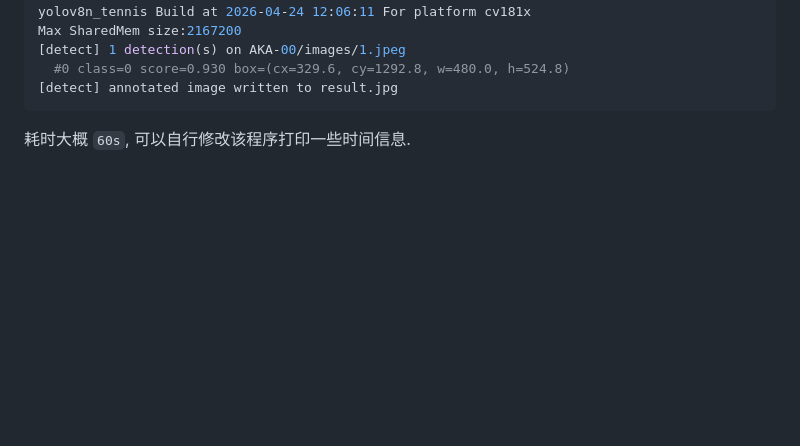
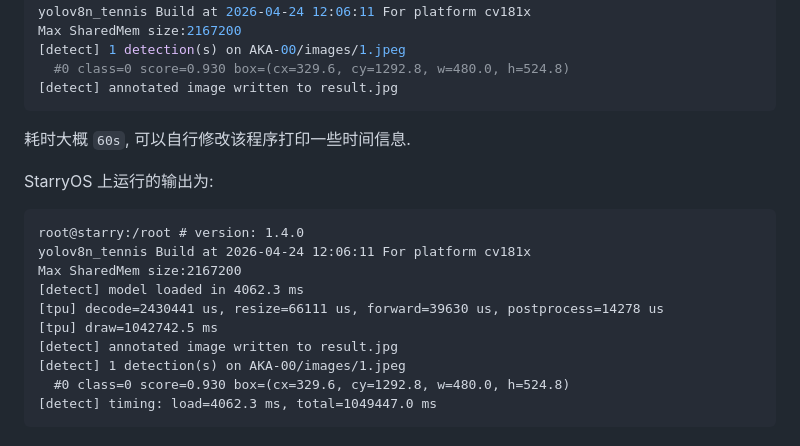
Before and after one commit to zKurisu/OS-Competition-2026, a Markdown page: README.md, the part around the change. Drawn GitHub-style; blank space fills up the shorter version.

Commit message:
feat: starryos baseline example

````diff
--- a/README.md
+++ b/README.md
@@ -154,3 +154,17 @@ Max SharedMem size:2167200
 [detect] annotated image written to result.jpg
 ```
 耗时大概 `60s`, 可以自行修改该程序打印一些时间信息.
+
+StarryOS 上运行的输出为:
+```
+root@starry:/root # version: 1.4.0
+yolov8n_tennis Build at 2026-04-24 12:06:11 For platform cv181x
+Max SharedMem size:2167200
+[detect] model loaded in 4062.3 ms
+[tpu] decode=2430441 us, resize=66111 us, forward=39630 us, postprocess=14278 us
+[tpu] draw=1042742.5 ms
+[detect] annotated image written to result.jpg
+[detect] 1 detection(s) on AKA-00/images/1.jpeg
+  #0 class=0 score=0.930 box=(cx=329.6, cy=1292.8, w=480.0, h=524.8)
+[detect] timing: load=4062.3 ms, total=1049447.0 ms
+```
````
